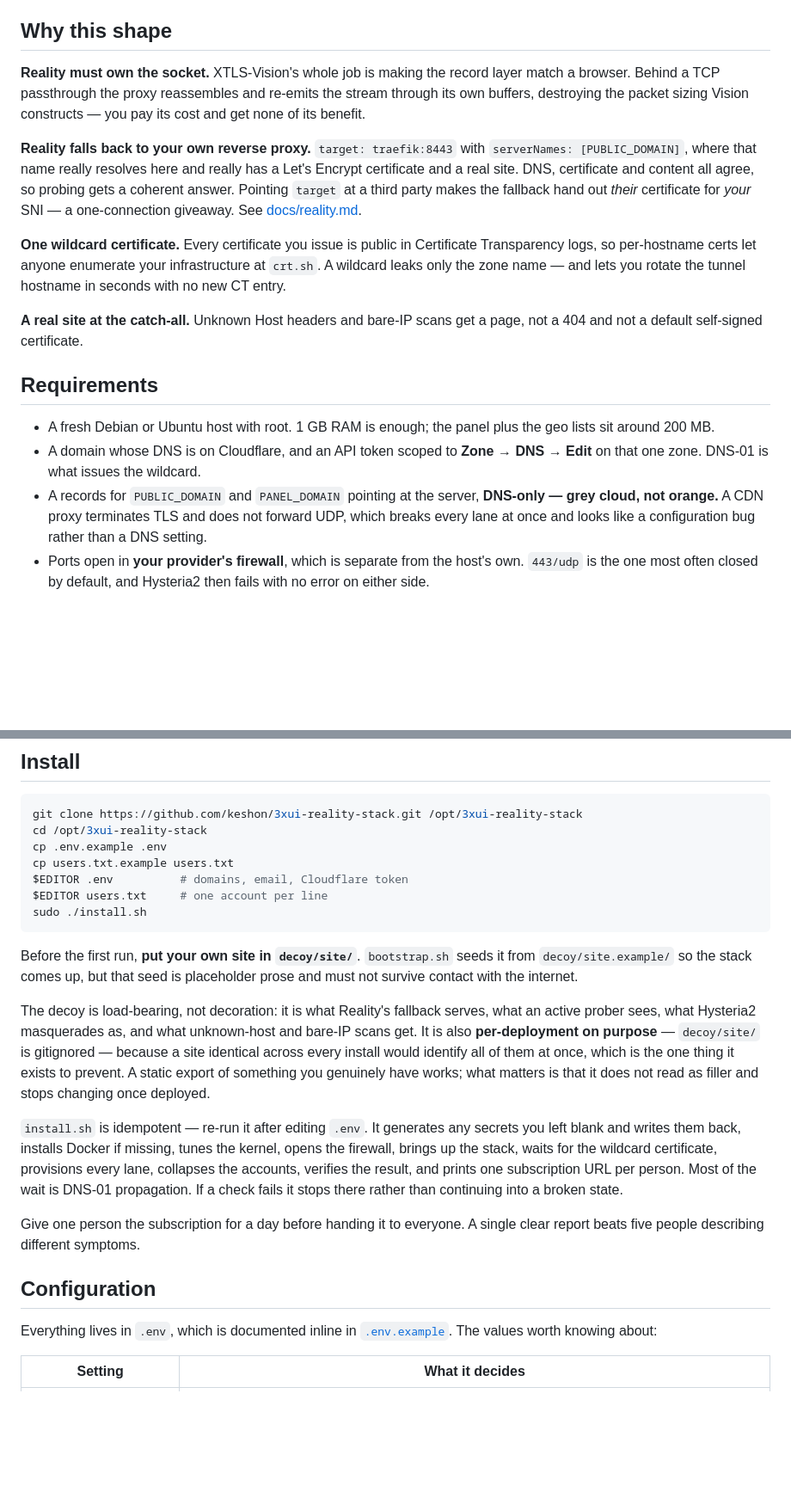
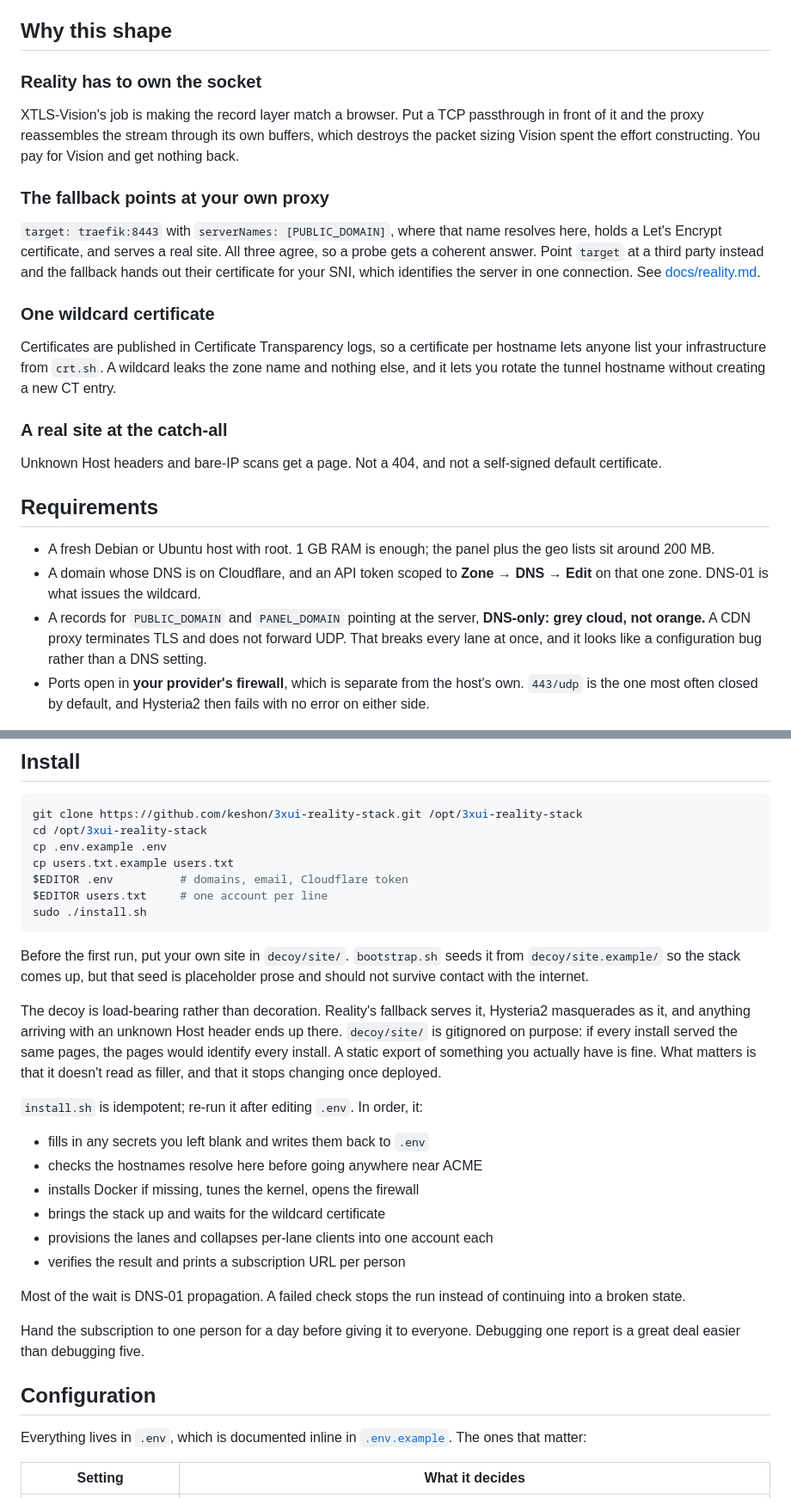
Before and after one commit to keshon/3xui-reality-stack, a Markdown page: README.md, 2 parts joined by grey strips. Shown at 86% size. Drawn GitHub-style; blank space fills up the shorter version.

Commit message:
README: plainer prose
The opening paragraph read as positioning for a product rather than a note
about how one person set something up. Rewritten in first person, since the
defaults are a personal choice and not a claim.

Also removes the machine-polish the rest had picked up: four identically
shaped bolded lead-ins in a row under "Why this shape" become varied
subsections, a nine-comma sentence describing install.sh becomes a list, the
four-part parallel about the decoy becomes three ordinary clauses, and the
em-dash count drops from eighteen to five.

Co-Authored-By: Claude Opus 5 <noreply@anthropic.com>

````diff
--- a/README.md
+++ b/README.md
@@ -36,25 +35,32 @@ your own sites behind it, see [docs/other-apps.md](docs/other-apps.md).
 
 ## Why this shape
 
-**Reality must own the socket.** XTLS-Vision's whole job is making the record
-layer match a browser. Behind a TCP passthrough the proxy reassembles and
-re-emits the stream through its own buffers, destroying the packet sizing
-Vision constructs — you pay its cost and get none of its benefit.
+### Reality has to own the socket
 
-**Reality falls back to your own reverse proxy.** `target: traefik:8443` with
-`serverNames: [PUBLIC_DOMAIN]`, where that name really resolves here and really
-has a Let's Encrypt certificate and a real site. DNS, certificate and content
-all agree, so probing gets a coherent answer. Pointing `target` at a third
-party makes the fallback hand out *their* certificate for *your* SNI — a
-one-connection giveaway. See [docs/reality.md](docs/reality.md).
+XTLS-Vision's job is making the record layer match a browser. Put a TCP
+passthrough in front of it and the proxy reassembles the stream through its own
+buffers, which destroys the packet sizing Vision spent the effort constructing.
+You pay for Vision and get nothing back.
 
-**One wildcard certificate.** Every certificate you issue is public in
-Certificate Transparency logs, so per-hostname certs let anyone enumerate your
-infrastructure at `crt.sh`. A wildcard leaks only the zone name — and lets you
-rotate the tunnel hostname in seconds with no new CT entry.
+### The fallback points at your own proxy
 
-**A real site at the catch-all.** Unknown Host headers and bare-IP scans get a
-page, not a 404 and not a default self-signed certificate.
+`target: traefik:8443` with `serverNames: [PUBLIC_DOMAIN]`, where that name
+resolves here, holds a Let's Encrypt certificate, and serves a real site. All
+three agree, so a probe gets a coherent answer. Point `target` at a third party
+instead and the fallback hands out their certificate for your SNI, which
+identifies the server in one connection. See [docs/reality.md](docs/reality.md).
+
+### One wildcard certificate
+
+Certificates are published in Certificate Transparency logs, so a certificate
+per hostname lets anyone list your infrastructure from `crt.sh`. A wildcard
+leaks the zone name and nothing else, and it lets you rotate the tunnel
+hostname without creating a new CT entry.
+
+### A real site at the catch-all
+
+Unknown Host headers and bare-IP scans get a page. Not a 404, and not a
+self-signed default certificate.
 
 ## Requirements
 
@@ -63,8 +69,8 @@ page, not a 404 and not a default self-signed certificate.
 - A domain whose DNS is on Cloudflare, and an API token scoped to
   **Zone → DNS → Edit** on that one zone. DNS-01 is what issues the wildcard.
 - A records for `PUBLIC_DOMAIN` and `PANEL_DOMAIN` pointing at the server,
-  **DNS-only — grey cloud, not orange.** A CDN proxy terminates TLS
-  and does not forward UDP, which breaks every lane at once and looks like a
+  **DNS-only: grey cloud, not orange.** A CDN proxy terminates TLS and does
+  not forward UDP. That breaks every lane at once, and it looks like a
   configuration bug rather than a DNS setting.
 - Ports open in **your provider's firewall**, which is separate from the host's
   own. `443/udp` is the one most often closed by default, and Hysteria2 then
@@ -82,33 +88,36 @@ $EDITOR users.txt     # one account per line
 sudo ./install.sh
 ```
 
-Before the first run, **put your own site in `decoy/site/`**. `bootstrap.sh`
-seeds it from `decoy/site.example/` so the stack comes up, but that seed is
-placeholder prose and must not survive contact with the internet.
+Before the first run, put your own site in `decoy/site/`. `bootstrap.sh` seeds
+it from `decoy/site.example/` so the stack comes up, but that seed is
+placeholder prose and should not survive contact with the internet.
 
-The decoy is load-bearing, not decoration: it is what Reality's fallback
-serves, what an active prober sees, what Hysteria2 masquerades as, and what
-unknown-host and bare-IP scans get. It is also **per-deployment on purpose** —
-`decoy/site/` is gitignored — because a site identical across every install
-would identify all of them at once, which is the one thing it exists to
-prevent. A static export of something you genuinely have works; what matters is
-that it does not read as filler and stops changing once deployed.
+The decoy is load-bearing rather than decoration. Reality's fallback serves it,
+Hysteria2 masquerades as it, and anything arriving with an unknown Host header
+ends up there. `decoy/site/` is gitignored on purpose: if every install served
+the same pages, the pages would identify every install. A static export of
+something you actually have is fine. What matters is that it doesn't read as
+filler, and that it stops changing once deployed.
 
-`install.sh` is idempotent — re-run it after editing `.env`. It generates any
-secrets you left blank and writes them back, installs Docker if missing, tunes
-the kernel, opens the firewall, brings up the stack, waits for the wildcard
-certificate, provisions every lane, collapses the accounts, verifies the result,
-and prints one subscription URL per person. Most of the wait is DNS-01
-propagation. If a check fails it stops there rather than continuing into a
-broken state.
+`install.sh` is idempotent; re-run it after editing `.env`. In order, it:
 
-Give one person the subscription for a day before handing it to everyone. A
-single clear report beats five people describing different symptoms.
+- fills in any secrets you left blank and writes them back to `.env`
+- checks the hostnames resolve here before going anywhere near ACME
+- installs Docker if missing, tunes the kernel, opens the firewall
+- brings the stack up and waits for the wildcard certificate
+- provisions the lanes and collapses per-lane clients into one account each
+- verifies the result and prints a subscription URL per person
+
+Most of the wait is DNS-01 propagation. A failed check stops the run instead of
+continuing into a broken state.
+
+Hand the subscription to one person for a day before giving it to everyone.
+Debugging one report is a great deal easier than debugging five.
 
 ## Configuration
 
 Everything lives in `.env`, which is documented inline in
-[`.env.example`](.env.example). The values worth knowing about:
+[`.env.example`](.env.example). The ones that matter:
 
 | Setting | What it decides |
 |---|---|
````
Also changed, not shown: other parts of README.md (+17 -18 lines).
